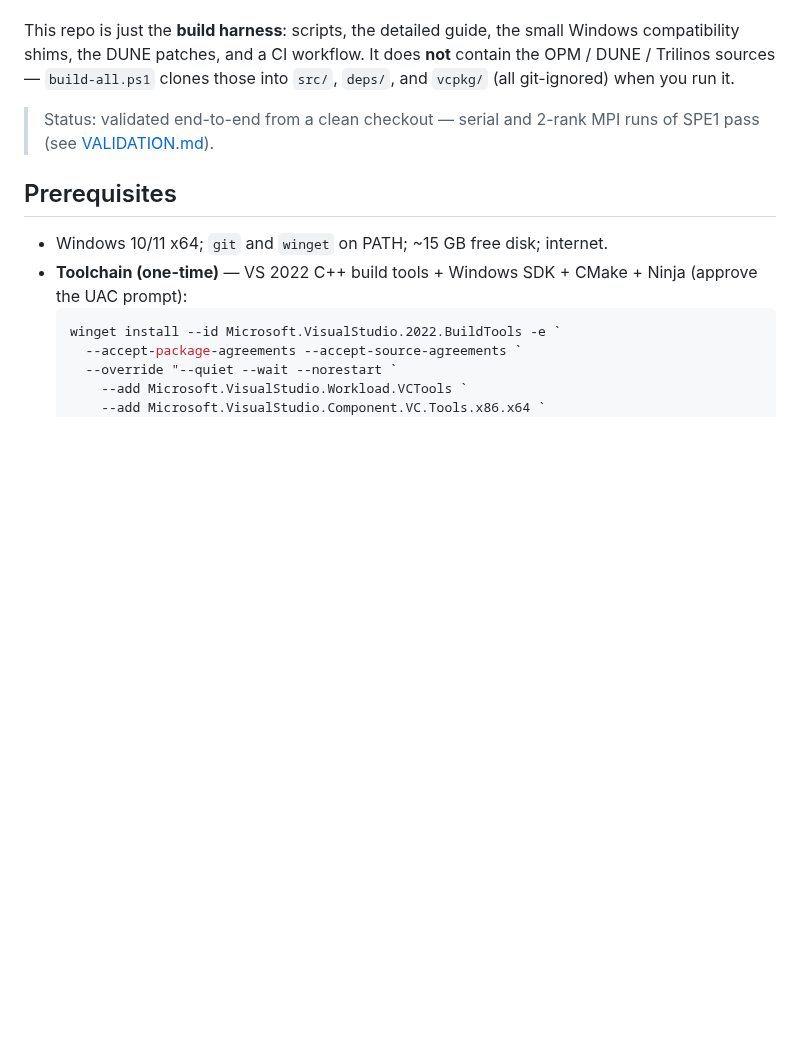
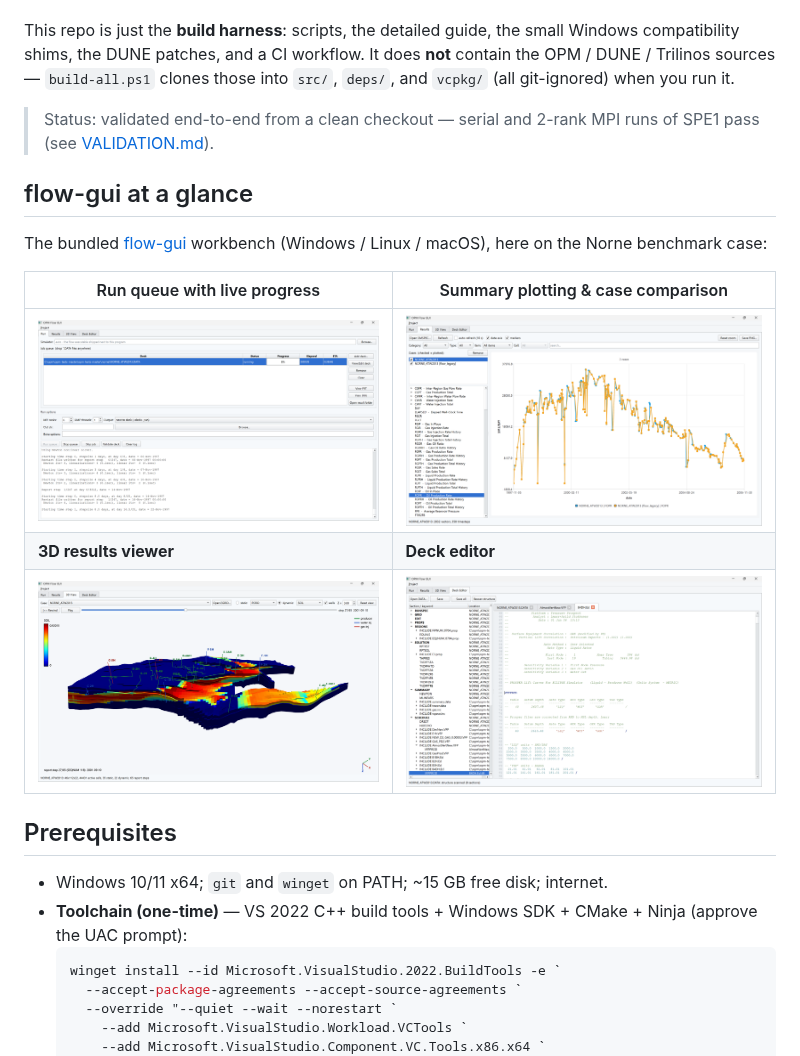
Before and after one commit to GitPaean/opm_flow_windows, a Markdown page: README.md, the part around the change. GitHub-like rendering; pictures changed too: docs/screenshots/deck-editor.png (added), docs/screenshots/results-compare.png (added), docs/screenshots/run-tab.png (added); blank space fills up the shorter version.

```diff
--- a/README.md
+++ b/README.md
@@ -10,6 +10,16 @@ contain the OPM / DUNE / Trilinos sources — `build-all.ps1` clones those into
 
 > Status: validated end-to-end from a clean checkout — serial and 2-rank MPI runs
 > of SPE1 pass (see [VALIDATION.md](VALIDATION.md)).
+
+## flow-gui at a glance
+The bundled [flow-gui](flow-gui/) workbench (Windows / Linux / macOS), here on
+the Norne benchmark case:
+
+| Run queue with live progress | Summary plotting & case comparison |
+|---|---|
+| ![Run tab: job queue running Norne on 6 MPI ranks](docs/screenshots/run-tab.png) | ![Results tab: FOPR of two cases compared on a date axis](docs/screenshots/results-compare.png) |
+| **3D results viewer** | **Deck editor** |
+| ![3D View: oil-saturation animation with well trajectories](docs/screenshots/viewer-3d.png) | ![Deck editor: section tree with INCLUDE files and syntax highlighting](docs/screenshots/deck-editor.png) |
 
 ## Prerequisites
 - Windows 10/11 x64; `git` and `winget` on PATH; ~15 GB free disk; internet.
```
Also changed, not shown: flow-gui/README.md (+6 -0 lines), release-notes/v2026.10-pre.md (+8 -0 lines).
